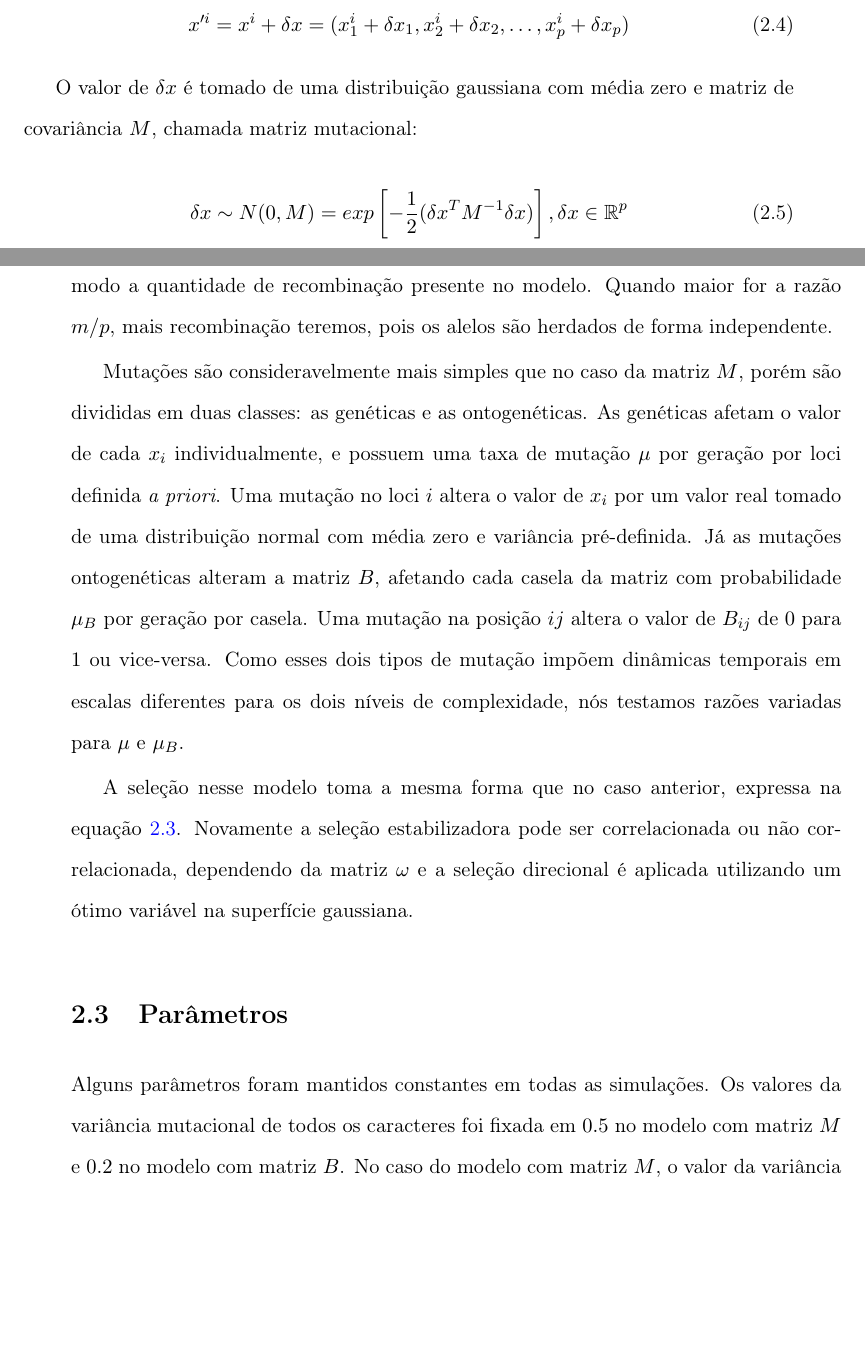
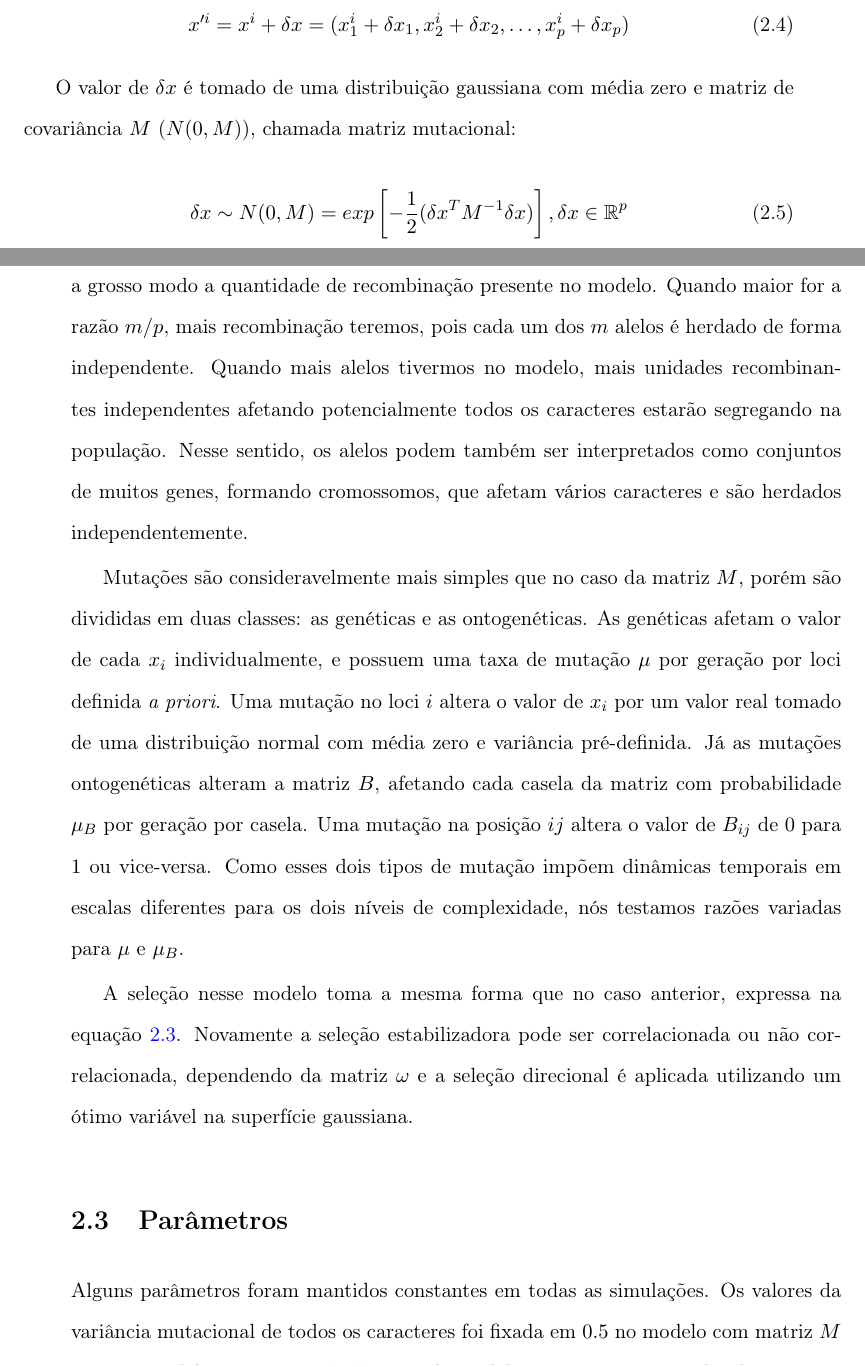
Before and after one commit to diogro/TeseMestrado, a LaTeX document (mestrado.tex, which reads cap2.tex): two parts of pages 41 and 44 of 84, joined at a grey line, cut so that both start at the same text, the shorter picture padded with empty space. Compiled offline with pdfLaTeX.

Commit message:
modificacoes gabriel

```diff
--- a/cap2.tex
+++ b/cap2.tex
@@ -77,7 +77,7 @@ x'^i = x^i + \delta x = ( x^i_1 + \delta x_1, x^i_2 + \delta x_2,\ldots, x^i_p +
 \end{equation}
 
 O valor de $\delta x$ é tomado de uma distribuição gaussiana com média
-zero e matriz de covariância $M$, chamada matriz mutacional:
+zero e matriz de covariância $M$ ($N(0, M)$), chamada matriz mutacional:
 
 \begin{equation}
 \delta x \sim N(0, M) = exp \left[-\frac{1}{2} (\delta x^T M^{-1} \delta x)\right] , \delta x \in \mathbb{R}^p
@@ -196,8 +196,14 @@ Nessas condições a equação \ref{matrizB} continua válida.
 A razão entre a dimensão do vetor de valores aditivos $m$ e o número de
 caracteres $p$ é relevante \citep{Wagner1984}, pois ela define a grosso modo
 a quantidade de recombinação presente no modelo.
-Quando maior for a razão $m/p$, mais recombinação teremos, pois os
-alelos são herdados de forma independente.
+Quando maior for a razão $m/p$, mais recombinação teremos, pois cada
+um dos $m$ alelos é herdado de forma independente.
+Quando mais alelos tivermos no modelo, mais unidades recombinantes
+independentes afetando potencialmente todos os caracteres estarão segregando
+na população.
+Nesse sentido, os alelos podem também ser interpretados como conjuntos de
+muitos genes, formando cromossomos, que afetam vários caracteres e são
+herdados independentemente.
 
 Mutações são consideravelmente mais simples que no caso da
 matriz $M$, porém são divididas em duas classes: as genéticas e as
```
